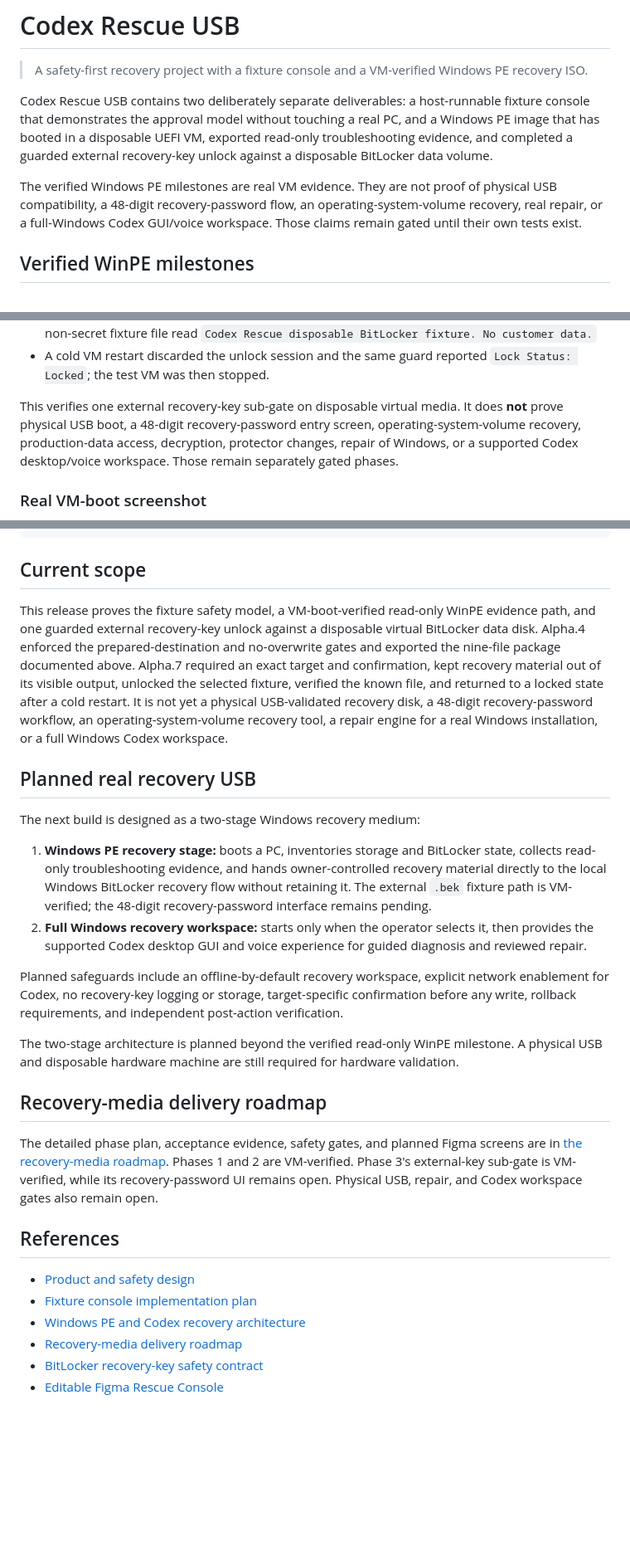
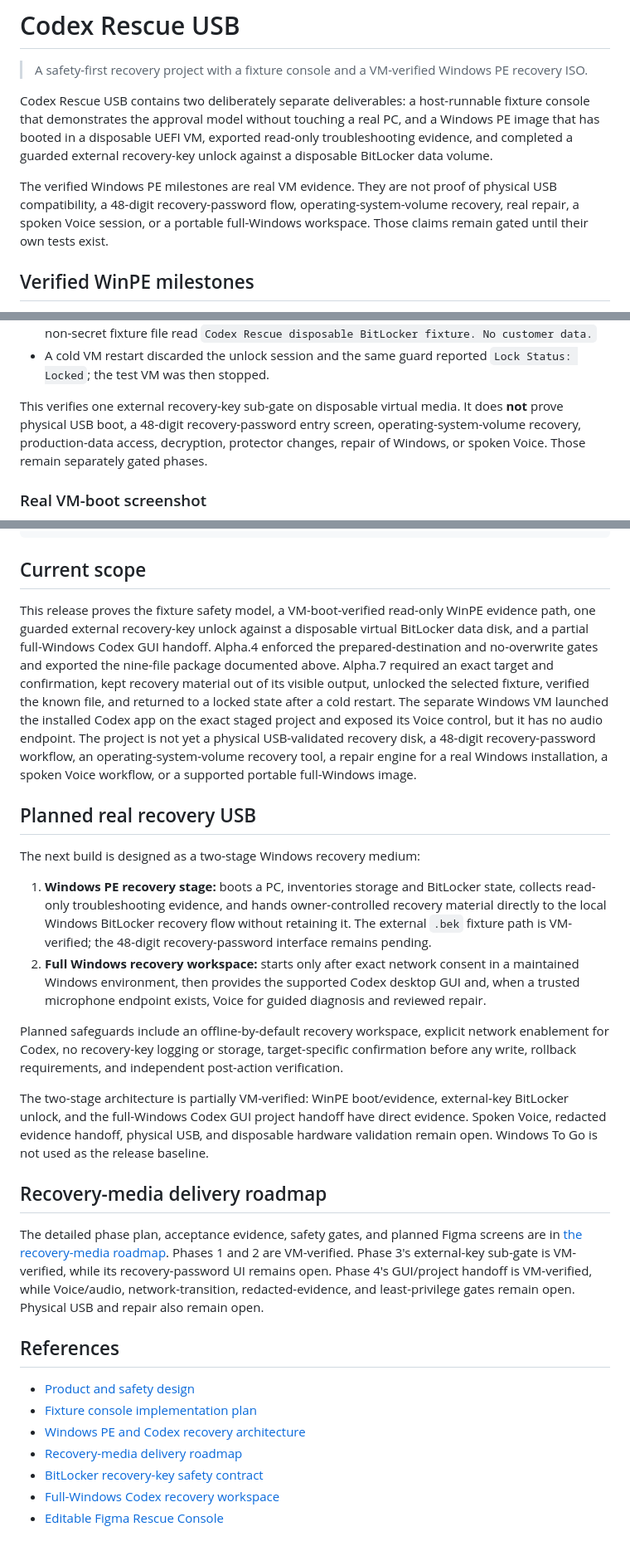
Before and after one commit to Morlock52/codex-rescue-usb, a Markdown page: README.md, 3 parts joined by grey strips. Shown at 83% size. Drawn GitHub-style; blank space fills up the shorter version.

```diff
--- a/README.md
+++ b/README.md
@@ -4,7 +4,7 @@
 
 Codex Rescue USB contains two deliberately separate deliverables: a host-runnable fixture console that demonstrates the approval model without touching a real PC, and a Windows PE image that has booted in a disposable UEFI VM, exported read-only troubleshooting evidence, and completed a guarded external recovery-key unlock against a disposable BitLocker data volume.
 
-The verified Windows PE milestones are real VM evidence. They are not proof of physical USB compatibility, a 48-digit recovery-password flow, an operating-system-volume recovery, real repair, or a full-Windows Codex GUI/voice workspace. Those claims remain gated until their own tests exist.
+The verified Windows PE milestones are real VM evidence. They are not proof of physical USB compatibility, a 48-digit recovery-password flow, operating-system-volume recovery, real repair, a spoken Voice session, or a portable full-Windows workspace. Those claims remain gated until their own tests exist.
 
 ## Verified WinPE milestones
 
@@ -37,7 +37,7 @@ The alpha.7 BitLocker test then verified all of the following:
 - WinPE reported the selected data volume as unlocked, its root was accessible, and the known non-secret fixture file read `Codex Rescue disposable BitLocker fixture. No customer data.`
 - A cold VM restart discarded the unlock session and the same guard reported `Lock Status: Locked`; the test VM was then stopped.
 
-This verifies one external recovery-key sub-gate on disposable virtual media. It does **not** prove physical USB boot, a 48-digit recovery-password entry screen, operating-system-volume recovery, production-data access, decryption, protector changes, repair of Windows, or a supported Codex desktop/voice workspace. Those remain separately gated phases.
+This verifies one external recovery-key sub-gate on disposable virtual media. It does **not** prove physical USB boot, a 48-digit recovery-password entry screen, operating-system-volume recovery, production-data access, decryption, protector changes, repair of Windows, or spoken Voice. Those remain separately gated phases.
 
 ### Real VM-boot screenshot
 
@@ -387,22 +416,22 @@ tests/             Unit and HTTP integration tests
 
 ## Current scope
 
-This release proves the fixture safety model, a VM-boot-verified read-only WinPE evidence path, and one guarded external recovery-key unlock against a disposable virtual BitLocker data disk. Alpha.4 enforced the prepared-destination and no-overwrite gates and exported the nine-file package documented above. Alpha.7 required an exact target and confirmation, kept recovery material out of its visible output, unlocked the selected fixture, verified the known file, and returned to a locked state after a cold restart. It is not yet a physical USB-validated recovery disk, a 48-digit recovery-password workflow, an operating-system-volume recovery tool, a repair engine for a real Windows installation, or a full Windows Codex workspace.
+This release proves the fixture safety model, a VM-boot-verified read-only WinPE evidence path, one guarded external recovery-key unlock against a disposable virtual BitLocker data disk, and a partial full-Windows Codex GUI handoff. Alpha.4 enforced the prepared-destination and no-overwrite gates and exported the nine-file package documented above. Alpha.7 required an exact target and confirmation, kept recovery material out of its visible output, unlocked the selected fixture, verified the known file, and returned to a locked state after a cold restart. The separate Windows VM launched the installed Codex app on the exact staged project and exposed its Voice control, but it has no audio endpoint. The project is not yet a physical USB-validated recovery disk, a 48-digit recovery-password workflow, an operating-system-volume recovery tool, a repair engine for a real Windows installation, a spoken Voice workflow, or a supported portable full-Windows image.
 
 ## Planned real recovery USB
 
 The next build is designed as a two-stage Windows recovery medium:
 
 1. **Windows PE recovery stage:** boots a PC, inventories storage and BitLocker state, collects read-only troubleshooting evidence, and hands owner-controlled recovery material directly to the local Windows BitLocker recovery flow without retaining it. The external `.bek` fixture path is VM-verified; the 48-digit recovery-password interface remains pending.
-2. **Full Windows recovery workspace:** starts only when the operator selects it, then provides the supported Codex desktop GUI and voice experience for guided diagnosis and reviewed repair.
+2. **Full Windows recovery workspace:** starts only after exact network consent in a maintained Windows environment, then provides the supported Codex desktop GUI and, when a trusted microphone endpoint exists, Voice for guided diagnosis and reviewed repair.
 
 Planned safeguards include an offline-by-default recovery workspace, explicit network enablement for Codex, no recovery-key logging or storage, target-specific confirmation before any write, rollback requirements, and independent post-action verification.
 
-The two-stage architecture is planned beyond the verified read-only WinPE milestone. A physical USB and disposable hardware machine are still required for hardware validation.
+The two-stage architecture is partially VM-verified: WinPE boot/evidence, external-key BitLocker unlock, and the full-Windows Codex GUI project handoff have direct evidence. Spoken Voice, redacted evidence handoff, physical USB, and disposable hardware validation remain open. Windows To Go is not used as the release baseline.
 
 ## Recovery-media delivery roadmap
 
-The detailed phase plan, acceptance evidence, safety gates, and planned Figma screens are in [the recovery-media roadmap](docs/plans/2026-08-05-recovery-media-roadmap.md). Phases 1 and 2 are VM-verified. Phase 3's external-key sub-gate is VM-verified, while its recovery-password UI remains open. Physical USB, repair, and Codex workspace gates also remain open.
+The detailed phase plan, acceptance evidence, safety gates, and planned Figma screens are in [the recovery-media roadmap](docs/plans/2026-08-05-recovery-media-roadmap.md). Phases 1 and 2 are VM-verified. Phase 3's external-key sub-gate is VM-verified, while its recovery-password UI remains open. Phase 4's GUI/project handoff is VM-verified, while Voice/audio, network-transition, redacted-evidence, and least-privilege gates remain open. Physical USB and repair also remain open.
 
 ## References
 
@@ -411,4 +440,5 @@ The detailed phase plan, acceptance evidence, safety gates, and planned Figma sc
 - [Windows PE and Codex recovery architecture](docs/plans/windows-pe-codex-recovery-architecture.md)
 - [Recovery-media delivery roadmap](docs/plans/2026-08-05-recovery-media-roadmap.md)
 - [BitLocker recovery-key safety contract](docs/plans/2026-08-05-bitlocker-recovery-safety.md)
+- [Full-Windows Codex recovery workspace](docs/plans/2026-08-05-full-windows-codex-workspace.md)
 - [Editable Figma Rescue Console](https://www.figma.com/design/sW9ctJbQnpgzx0DqJqwnbo)
```
Also changed, not shown: other parts of README.md (+31 -2 lines), docs/plans/2026-08-05-full-windows-codex-workspace.md (added, +94 -0 lines), docs/plans/2026-08-05-recovery-media-roadmap.md (+7 -3 lines), docs/images/full-windows-codex-workspace.png (added), 3 other files.
